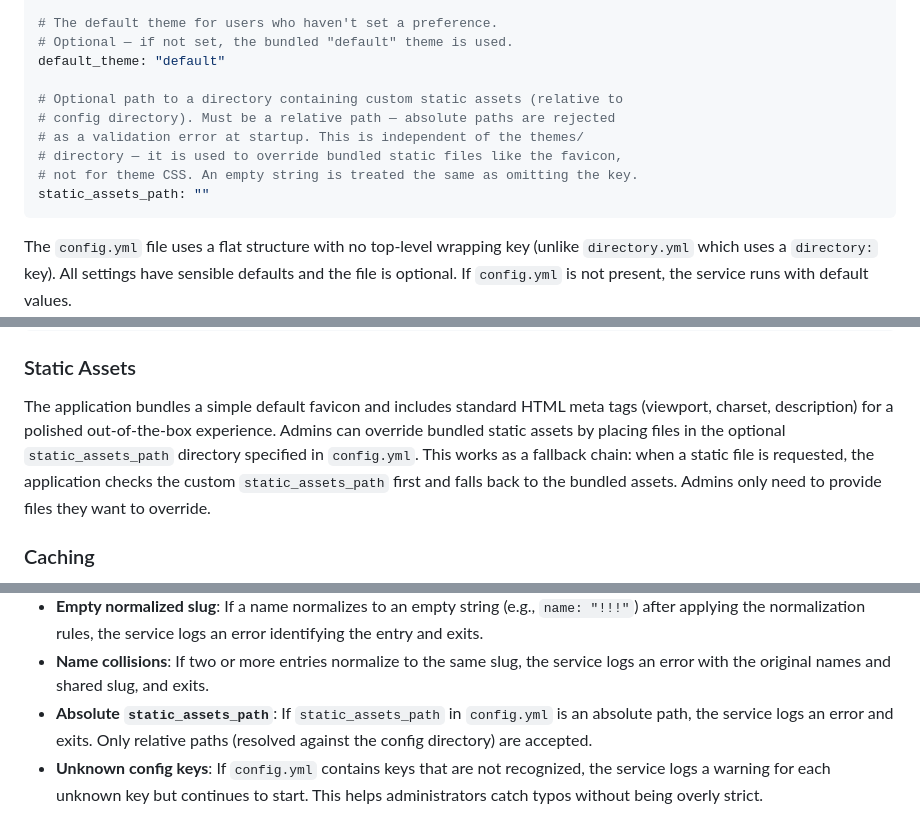
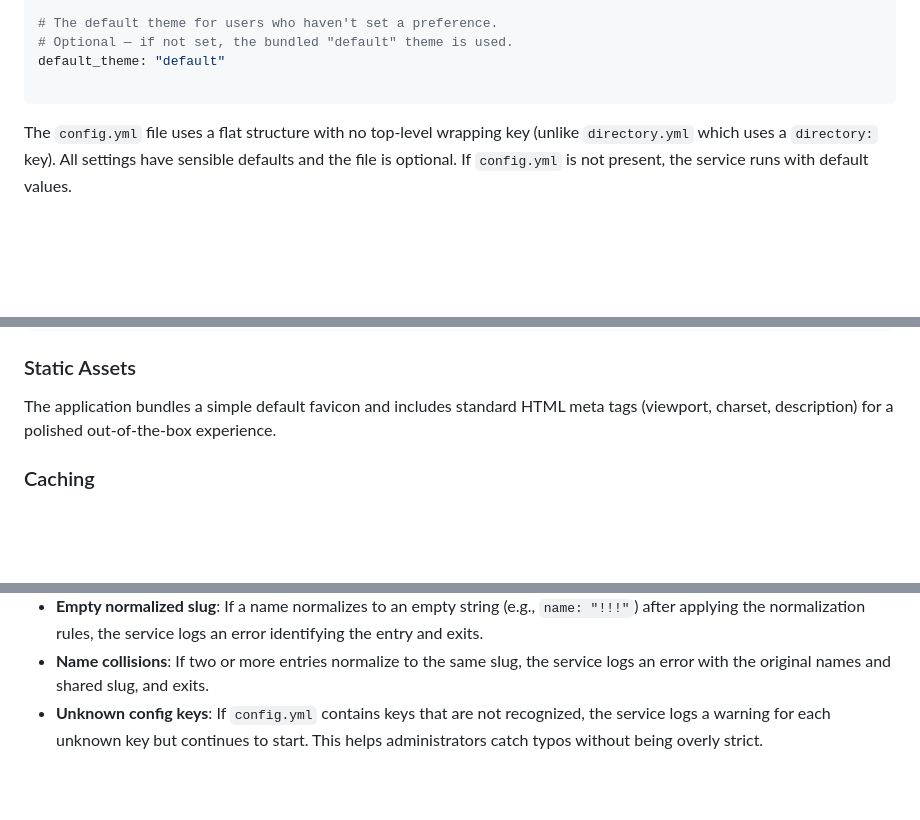
Before and after one commit to daftdoki/GoHome, a Markdown page: docs/Initial Requirements.md, 3 parts joined by grey strips. Drawn GitHub-style; blank space fills up the shorter version.

Commit message:
Remove static_assets_path feature from requirements, defer to future TODO
Co-Authored-By: Claude Opus 4.6 <noreply@anthropic.com>

````diff
--- a/docs/Initial Requirements.md
+++ b/docs/Initial Requirements.md
@@ -243,12 +243,6 @@ log_level: "info"
 # Optional — if not set, the bundled "default" theme is used.
 default_theme: "default"
 
-# Optional path to a directory containing custom static assets (relative to
-# config directory). Must be a relative path — absolute paths are rejected
-# as a validation error at startup. This is independent of the themes/
-# directory — it is used to override bundled static files like the favicon,
-# not for theme CSS. An empty string is treated the same as omitting the key.
-static_assets_path: ""
 ```
 
 The `config.yml` file uses a flat structure with no top-level wrapping
@@ -345,11 +339,7 @@ user-provided files:
 
 The application bundles a simple default favicon and includes standard HTML
 meta tags (viewport, charset, description) for a polished out-of-the-box
-experience. Admins can override bundled static assets by placing files in
-the optional `static_assets_path` directory specified in `config.yml`.
-This works as a fallback chain: when a static file is requested, the
-application checks the custom `static_assets_path` first and falls back to
-the bundled assets. Admins only need to provide files they want to override.
+experience.
 
 ### Caching
 
@@ -382,10 +372,6 @@ if critical errors are found:
 - **Name collisions**: If two or more entries normalize to the same slug,
   the service logs an error with the original names and shared slug, and
   exits.
-- **Absolute `static_assets_path`**: If `static_assets_path` in
-  `config.yml` is an absolute path, the service logs an error and exits.
-  Only relative paths (resolved against the config directory) are
-  accepted.
 - **Unknown config keys**: If `config.yml` contains keys that are not
   recognized, the service logs a warning for each unknown key but
   continues to start. This helps administrators catch typos without
````
Also changed, not shown: other parts of docs/Initial Requirements.md (+4 -1 lines).
